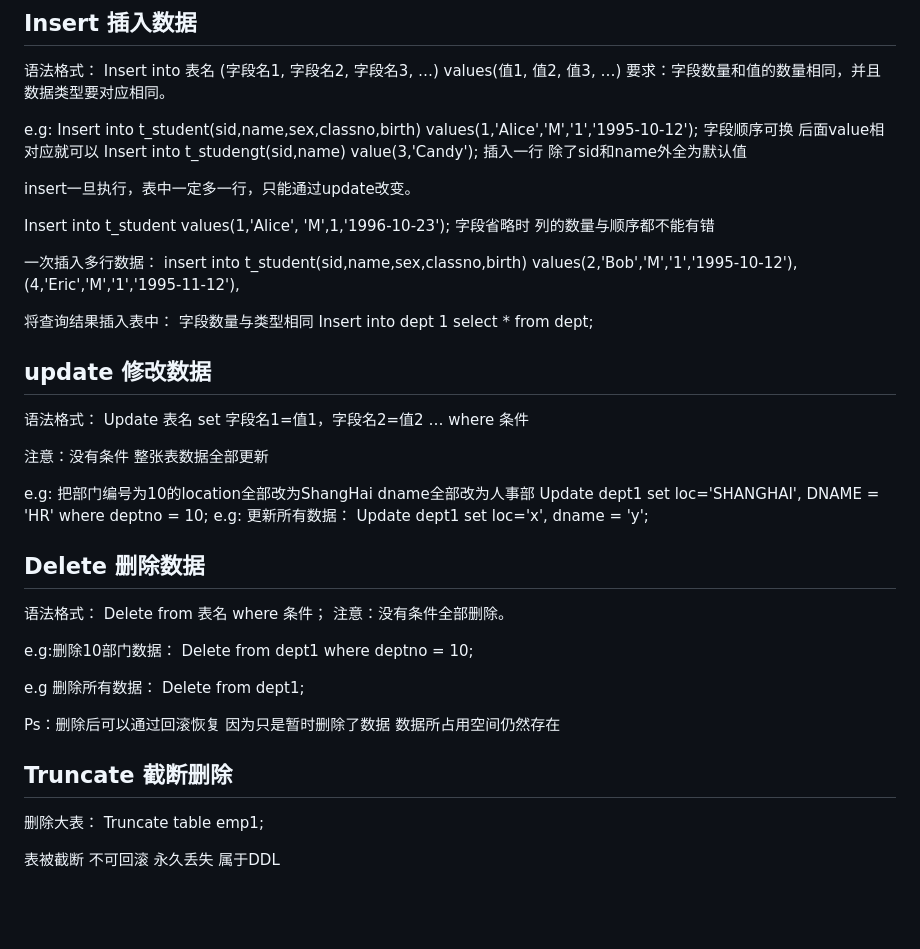
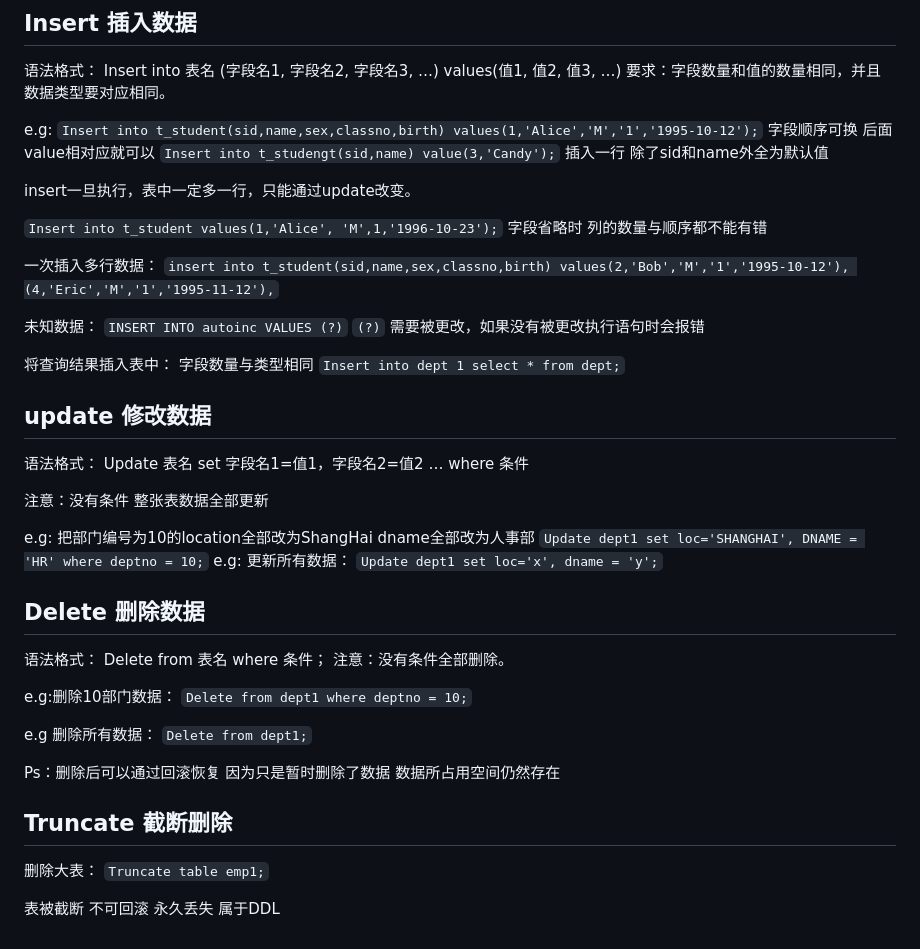
Before and after one commit to AnkieFan/NotesDumpingGround, a Markdown page: SQL/4_数据增删改.md, the part around the change. Rendered like a GitHub page; blank space fills up the shorter version.

```diff
--- a/SQL/4_数据增删改.md
+++ b/SQL/4_数据增删改.md
@@ -6,21 +6,25 @@ Insert into 表名 (字段名1, 字段名2, 字段名3, …) values(值1, 值2,
 要求：字段数量和值的数量相同，并且数据类型要对应相同。
 
 e.g:
-Insert into t_student(sid,name,sex,classno,birth) values(1,'Alice','M','1','1995-10-12');
+`Insert into t_student(sid,name,sex,classno,birth) values(1,'Alice','M','1','1995-10-12');`
 字段顺序可换 后面value相对应就可以
-Insert into t_studengt(sid,name) value(3,'Candy');
+`Insert into t_studengt(sid,name) value(3,'Candy');`
 插入一行 除了sid和name外全为默认值
 
 insert一旦执行，表中一定多一行，只能通过update改变。
 
-Insert into t_student values(1,'Alice', 'M',1,'1996-10-23');
+`Insert into t_student values(1,'Alice', 'M',1,'1996-10-23');`
 字段省略时 列的数量与顺序都不能有错
 
 一次插入多行数据：
-insert into t_student(sid,name,sex,classno,birth) values(2,'Bob','M','1','1995-10-12'), (4,'Eric','M','1','1995-11-12'),
+`insert into t_student(sid,name,sex,classno,birth) values(2,'Bob','M','1','1995-10-12'), (4,'Eric','M','1','1995-11-12'),`
+
+未知数据：
+`INSERT INTO autoinc VALUES (?)`
+`(?)` 需要被更改，如果没有被更改执行语句时会报错
 
 将查询结果插入表中： 字段数量与类型相同
-Insert into dept 1 select * from dept;
+`Insert into dept 1 select * from dept;`
 
 ## update 修改数据
 语法格式：
@@ -29,9 +33,9 @@ Update 表名 set 字段名1=值1，字段名2=值2 … where 条件
 注意：没有条件 整张表数据全部更新
 
 e.g: 把部门编号为10的location全部改为ShangHai dname全部改为人事部
-Update dept1 set loc='SHANGHAI', DNAME = 'HR' where deptno = 10;
+`Update dept1 set loc='SHANGHAI', DNAME = 'HR' where deptno = 10;`
 e.g: 更新所有数据：
-Update dept1 set loc='x', dname = 'y';
+`Update dept1 set loc='x', dname = 'y';`
 
 ## Delete 删除数据
 语法格式：
@@ -39,15 +43,15 @@ Delete from 表名 where 条件；
 注意：没有条件全部删除。
 
 e.g:删除10部门数据：
-Delete from dept1 where deptno = 10;
+`Delete from dept1 where deptno = 10;`
 
 e.g 删除所有数据：
-Delete from dept1;
+`Delete from dept1;`
 
 Ps：删除后可以通过回滚恢复 因为只是暂时删除了数据 数据所占用空间仍然存在
 
 ## Truncate 截断删除
 删除大表：
-Truncate table emp1;
+`Truncate table emp1;`
 
 表被截断 不可回滚 永久丢失 属于DDL
```
Also changed, not shown: GraphTheory/Lec2.md (added, +13 -0 lines), ML_AndrewNg/C2W2_2.md (added, +65 -0 lines), ProSta/Lec4.md (added, +11 -0 lines), ML_AndrewNg/Img/NumericalErrors.png (added).
